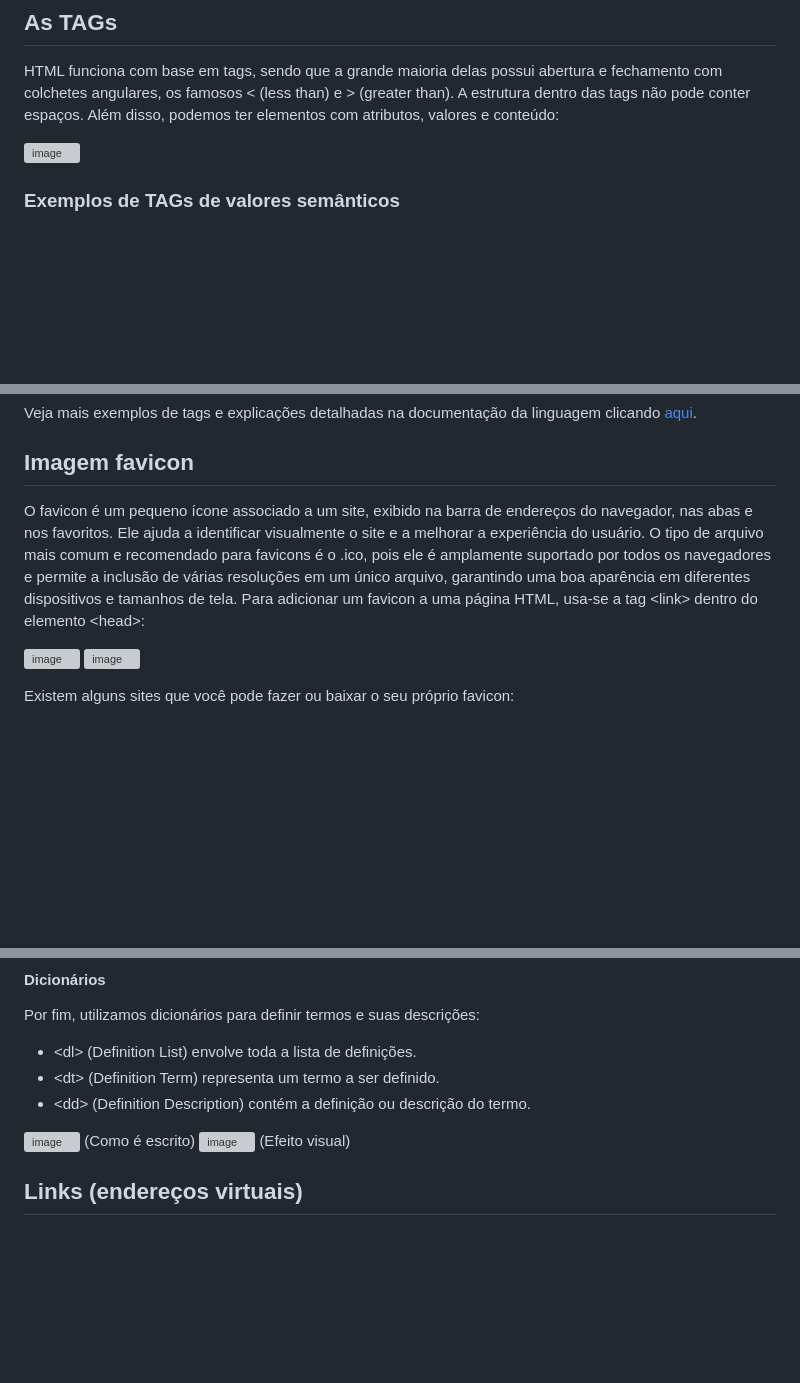
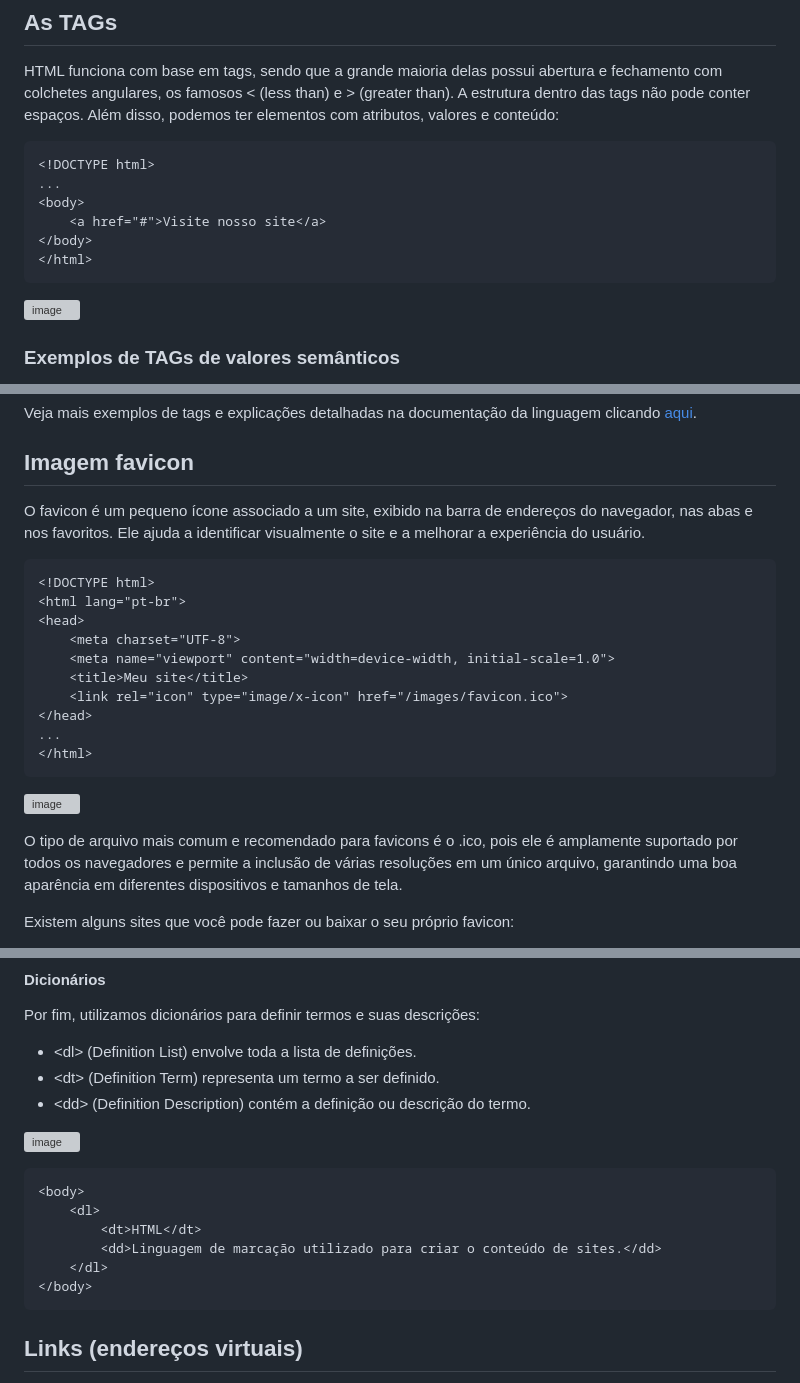
Before and after one commit to ReisLeonardo/html-css, a Markdown page: html.md, 3 parts joined by grey strips. GitHub-like rendering; blank space fills up the shorter version; grey boxes are pictures that could not be loaded.

Commit message:
Update html.md - 14/07/2024 - 19:26

````diff
--- a/html.md
+++ b/html.md
@@ -48,6 +48,15 @@ Exemplos de tags dentro do &lt;body&gt;:
 ## As TAGs
 HTML funciona com base em tags, sendo que a grande maioria delas possui abertura e fechamento com colchetes angulares, os famosos < (less than) e > (greater than).
 A estrutura dentro das tags não pode conter espaços. Além disso, podemos ter elementos com atributos, valores e conteúdo:
+
+``` html
+<!DOCTYPE html>
+...
+<body>
+    <a href="#">Visite nosso site</a>
+</body>
+</html>
+```
 
 ![image](https://github.com/ReisLeonardo/html-css-js/assets/89877899/4125a51b-ab75-4428-8a3f-0f751f9b6264)
 
@@ -70,10 +79,24 @@ A estrutura dentro das tags não pode conter espaços. Além disso, podemos ter
 Veja mais exemplos de tags e explicações detalhadas na documentação da linguagem clicando [aqui](https://developer.mozilla.org/en-US/docs/Web/HTML/Element).
 
 ## Imagem favicon
-O favicon é um pequeno ícone associado a um site, exibido na barra de endereços do navegador, nas abas e nos favoritos. Ele ajuda a identificar visualmente o site e a melhorar a experiência do usuário. O tipo de arquivo mais comum e recomendado para favicons é o .ico, pois ele é amplamente suportado por todos os navegadores e permite a inclusão de várias resoluções em um único arquivo, garantindo uma boa aparência em diferentes dispositivos e tamanhos de tela. Para adicionar um favicon a uma página HTML, usa-se a tag &lt;link&gt; dentro do elemento &lt;head&gt;:
+O favicon é um pequeno ícone associado a um site, exibido na barra de endereços do navegador, nas abas e nos favoritos. Ele ajuda a identificar visualmente o site e a melhorar a experiência do usuário.
+
+``` html
+<!DOCTYPE html>
+<html lang="pt-br">
+<head>
+    <meta charset="UTF-8">
+    <meta name="viewport" content="width=device-width, initial-scale=1.0">
+    <title>Meu site</title>
+    <link rel="icon" type="image/x-icon" href="/images/favicon.ico">
+</head>
+...
+</html>
+```
 
 ![image](https://github.com/ReisLeonardo/html-css-js/assets/89877899/54c27393-b93b-41af-9c1f-9d3b85785901)
-![image](https://github.com/ReisLeonardo/html-css-js/assets/89877899/b6a01d7a-c221-477f-b2ab-3fdfddf32a3a)
+
+O tipo de arquivo mais comum e recomendado para favicons é o .ico, pois ele é amplamente suportado por todos os navegadores e permite a inclusão de várias resoluções em um único arquivo, garantindo uma boa aparência em diferentes dispositivos e tamanhos de tela.
 
 Existem alguns sites que você pode fazer ou baixar o seu próprio favicon:
 * [Icon Archive](https://www.iconarchive.com/)
@@ -211,8 +281,16 @@ Por fim, utilizamos dicionários para definir termos e suas descrições:
 * &lt;dt&gt; (Definition Term) representa um termo a ser definido.
 * &lt;dd&gt; (Definition Description) contém a definição ou descrição do termo.
 
-![image](https://github.com/ReisLeonardo/html-css-js/assets/89877899/1355342c-6747-48eb-a278-d16ce5adcb12) (Como é escrito)
-![image](https://github.com/ReisLeonardo/html-css-js/assets/89877899/d168706d-ce62-4f42-9cbb-6776e3877ccf) (Efeito visual)
+![image](https://github.com/ReisLeonardo/html-css-js/assets/89877899/d168706d-ce62-4f42-9cbb-6776e3877ccf)
+
+``` html
+<body>
+    <dl>
+        <dt>HTML</dt>
+        <dd>Linguagem de marcação utilizado para criar o conteúdo de sites.</dd>
+    </dl>
+</body>
+```
 
 ## Links (endereços virtuais)
 Os hyperlinks são um dos conceitos mais antigos da história da linguagem HTML. Eles permitem que você ligue um ponto a outro na World Wide Web. Toda vez que você está acessando um site e clica em um local para ir para outra página, outro site ou até para baixar um arquivo, você está interagindo com um hyperlink. Para criar um hyperlink, devemos criar âncoras através da tag &lt;a&gt;. O principal parâmetro dessa tag é o href, que cria uma referência hipertexto.
````
Also changed, not shown: other parts of html.md (+97 -20 lines).
